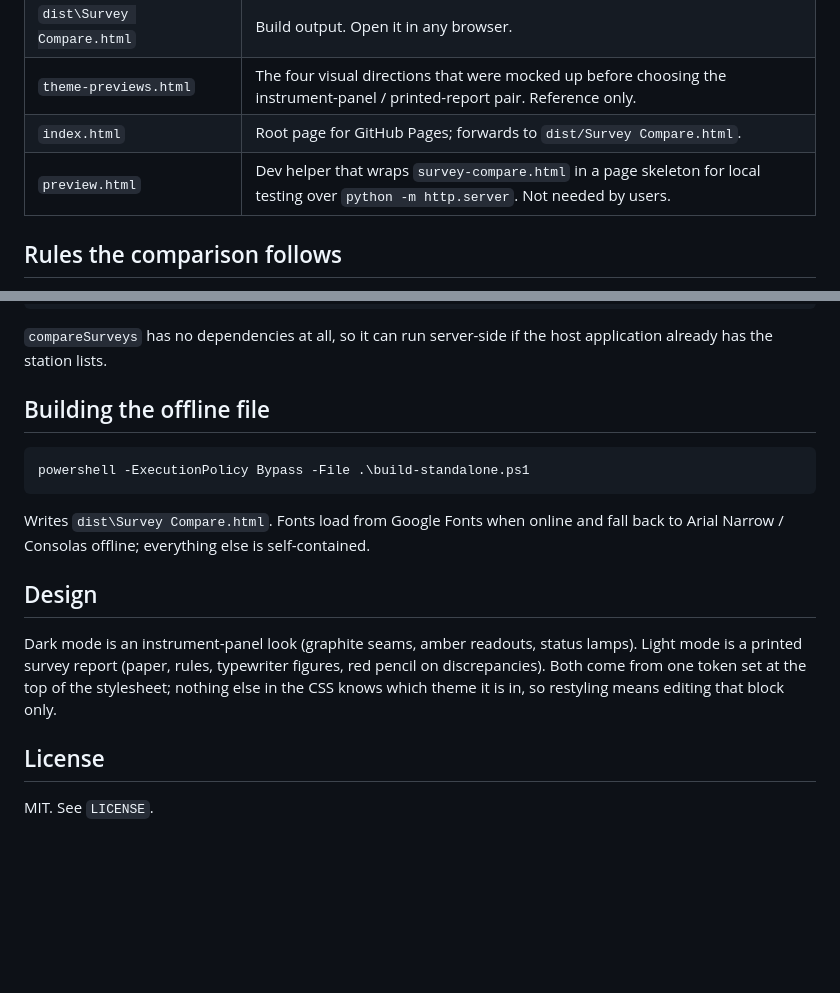
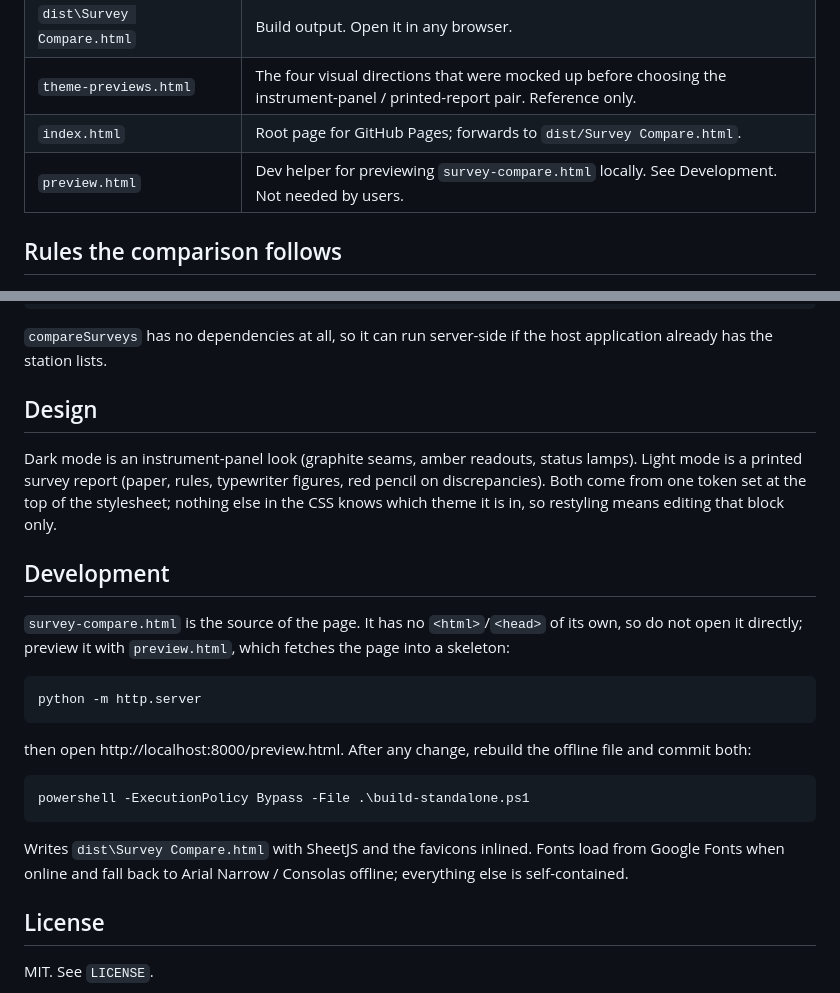
Before and after one commit to orogenyx/wellbore-survey-compare, a Markdown page: README.md, 2 parts joined by grey strips. Rendered like a GitHub page; blank space fills up the shorter version.

Commit message:
README: fold build and preview notes into a Development section
Co-Authored-By: Claude Fable 5.1 <noreply@anthropic.com>

````diff
--- a/README.md
+++ b/README.md
@@ -18,7 +18,7 @@ Single HTML page, no framework, no build step needed to run it. Open `dist/Surve
 | `dist\Survey Compare.html` | Build output. Open it in any browser. |
 | `theme-previews.html` | The four visual directions that were mocked up before choosing the instrument-panel / printed-report pair. Reference only. |
 | `index.html` | Root page for GitHub Pages; forwards to `dist/Survey Compare.html`. |
-| `preview.html` | Dev helper that wraps `survey-compare.html` in a page skeleton for local testing over `python -m http.server`. Not needed by users. |
+| `preview.html` | Dev helper for previewing `survey-compare.html` locally. See Development. Not needed by users. |
 
 ## Rules the comparison follows
 
@@ -54,17 +54,25 @@ result.rows[0]         // { md, items: { mwd, dd, cp }, deltas: { dd: { dInc, dA
 
 `compareSurveys` has no dependencies at all, so it can run server-side if the host application already has the station lists.
 
-## Building the offline file
+## Design
+
+Dark mode is an instrument-panel look (graphite seams, amber readouts, status lamps). Light mode is a printed survey report (paper, rules, typewriter figures, red pencil on discrepancies). Both come from one token set at the top of the stylesheet; nothing else in the CSS knows which theme it is in, so restyling means editing that block only.
+
+## Development
+
+`survey-compare.html` is the source of the page. It has no `<html>`/`<head>` of its own, so do not open it directly; preview it with `preview.html`, which fetches the page into a skeleton:
+
+```bash
+python -m http.server
+```
+
+then open http://localhost:8000/preview.html. After any change, rebuild the offline file and commit both:
 
 ```powershell
 powershell -ExecutionPolicy Bypass -File .\build-standalone.ps1
 ```
 
-Writes `dist\Survey Compare.html`. Fonts load from Google Fonts when online and fall back to Arial Narrow / Consolas offline; everything else is self-contained.
-
-## Design
-
-Dark mode is an instrument-panel look (graphite seams, amber readouts, status lamps). Light mode is a printed survey report (paper, rules, typewriter figures, red pencil on discrepancies). Both come from one token set at the top of the stylesheet; nothing else in the CSS knows which theme it is in, so restyling means editing that block only.
+Writes `dist\Survey Compare.html` with SheetJS and the favicons inlined. Fonts load from Google Fonts when online and fall back to Arial Narrow / Consolas offline; everything else is self-contained.
 
 ## License
 
````
